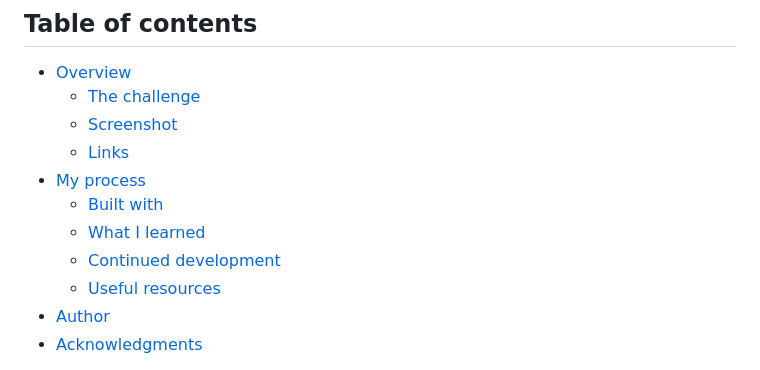
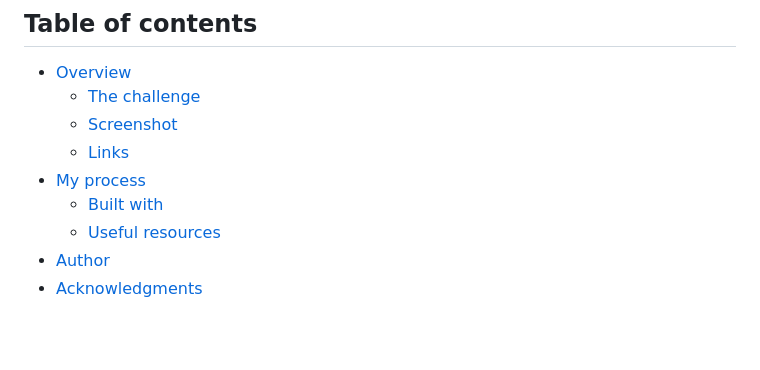
Before and after one commit to armouredmaoG/Newsletter-SignUp, a Markdown page: README.md, the part around the change. Rendered like a GitHub page; blank space fills up the shorter version.

```diff
--- a/README.md
+++ b/README.md
@@ -10,8 +10,6 @@ This is a solution to the [Newsletter sign-up form with success message challeng
   - [Links](#links)
 - [My process](#my-process)
   - [Built with](#built-with)
-  - [What I learned](#what-i-learned)
-  - [Continued development](#continued-development)
   - [Useful resources](#useful-resources)
 - [Author](#author)
 - [Acknowledgments](#acknowledgments)
```
